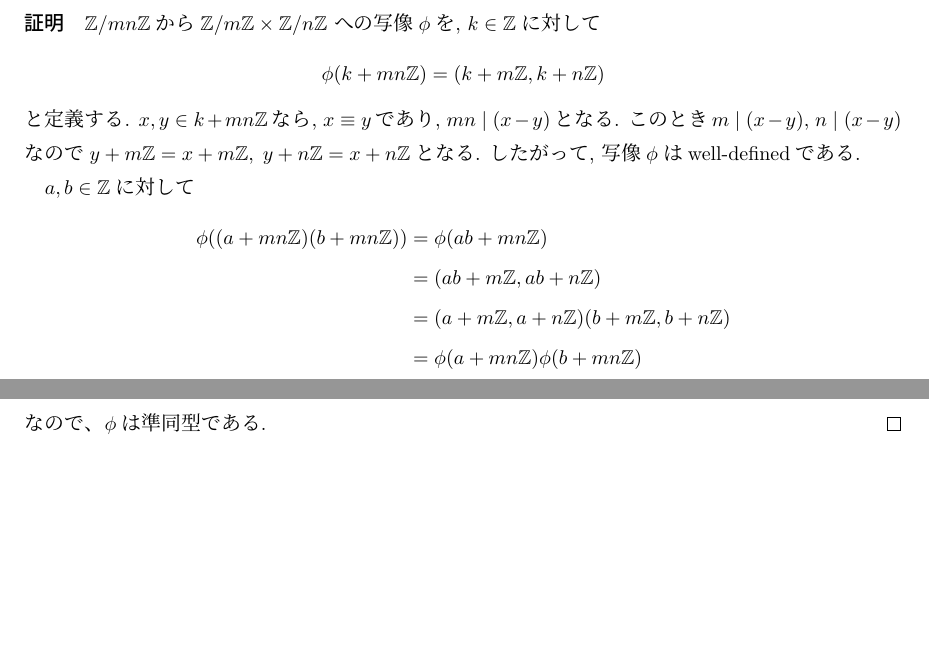
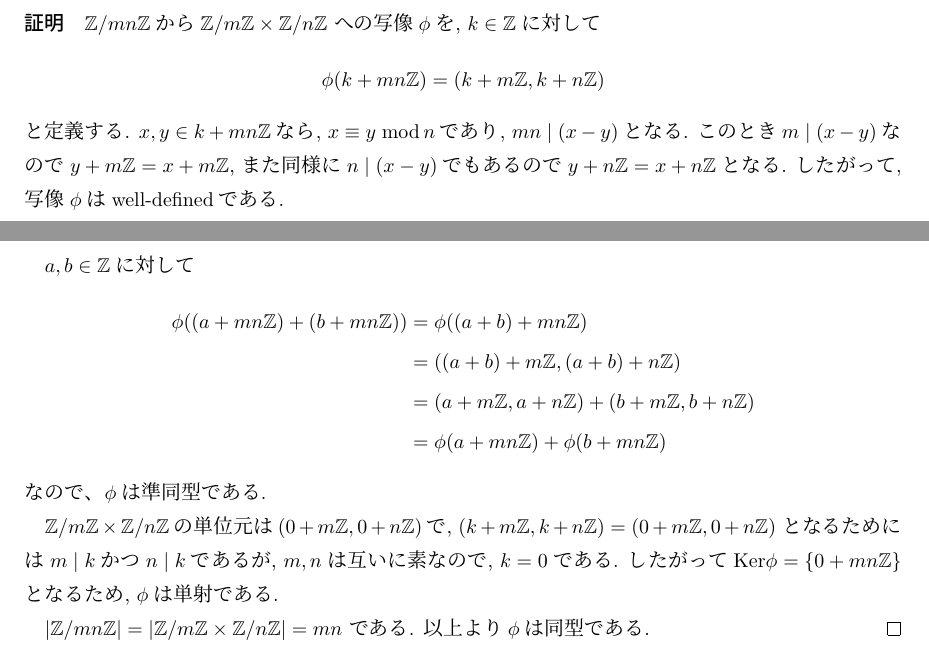
Before and after one commit to friedgristle/tech-memo, a LaTeX document (main.tex, which reads Direct_product_of_groups.tex): two parts of pages 44 and 45 of 45, joined at a grey line, cut so that both start at the same text, the shorter picture padded with empty space. Compiled offline with upLaTeX and dvipdfmx.

Commit message:
中国式剰余定理の同型を証明

```diff
--- a/Direct_product_of_groups.tex
+++ b/Direct_product_of_groups.tex
@@ -63,17 +63,31 @@ $G_1, G_2$を群とする. これらは直積$G_1\times G_2$の部分群とみ
 	への写像$\phi$を, $k\in \mathbb{Z}$に対して
 	\[ \phi(k+mn\mathbb{Z})=(k+m\mathbb{Z},k+n\mathbb{Z})\]
 	と定義する.
-	$x,y\in k+mn\mathbb{Z}$なら, $x\equiv y$であり,
-	$mn \mid (x-y)$となる. このとき$m \mid (x-y),\: n\mid (x-y)$なので
-	$y+m\mathbb{Z}=x+m\mathbb{Z},\; y+n\mathbb{Z}=x+n\mathbb{Z}$となる.
+	$x,y\in k+mn\mathbb{Z}$なら, $x\equiv y \; \mathrm{mod}\,n$であり,
+	$mn \mid (x-y)$となる. このとき$m \mid (x-y)$なので
+	$y+m\mathbb{Z}=x+m\mathbb{Z}$, また同様に$n\mid (x-y)$でもあるので
+	$y+n\mathbb{Z}=x+n\mathbb{Z}$となる.
 	したがって, 写像$\phi$はwell-definedである.
 
 	$a,b\in \mathbb{Z}$に対して
 	\begin{align*}
-		\phi((a+mn\mathbb{Z})(b+mn\mathbb{Z}))&=\phi(ab+mn\mathbb{Z})\\
-		&=(ab+m\mathbb{Z},ab+n\mathbb{Z})\\
-		&=(a+m\mathbb{Z},a+n\mathbb{Z})(b+m\mathbb{Z},b+n\mathbb{Z})\\
-		&=\phi(a+mn\mathbb{Z})\phi(b+mn\mathbb{Z})
+		\phi((a+mn\mathbb{Z})+(b+mn\mathbb{Z}))
+		&=\phi((a+b)+mn\mathbb{Z})\\
+		&=((a+b)+m\mathbb{Z},(a+b)+n\mathbb{Z})\\
+		&=(a+m\mathbb{Z},a+n\mathbb{Z})+(b+m\mathbb{Z},b+n\mathbb{Z})\\
+		&=\phi(a+mn\mathbb{Z})+\phi(b+mn\mathbb{Z})
 	\end{align*}
 	なので、$\phi$は準同型である.
+
+	$\mathbb{Z}/m\mathbb{Z}\times \mathbb{Z}/n\mathbb{Z}$の単位元は
+	$(0+m\mathbb{Z}, 0+n\mathbb{Z})$で,
+	$(k+m\mathbb{Z},k+n\mathbb{Z})=(0+m\mathbb{Z},0+n\mathbb{Z})$
+	となるためには$m\mid k$かつ$n\mid k$であるが,
+	$m,n$は互いに素なので, $k=0$である.
+	したがって$\mathrm{Ker}\phi = \{0+mn\mathbb{Z}\}$
+	となるため, $\phi$は単射である.
+
+	$|\mathbb{Z}/mn\mathbb{Z}|
+	 =|\mathbb{Z}/m\mathbb{Z}\times \mathbb{Z}/n\mathbb{Z}|=mn$
+	である. 以上より$\phi$は同型である.
 \end{proof}
```
Also changed, not shown: .workspace/main.pdf, 1 other file.
